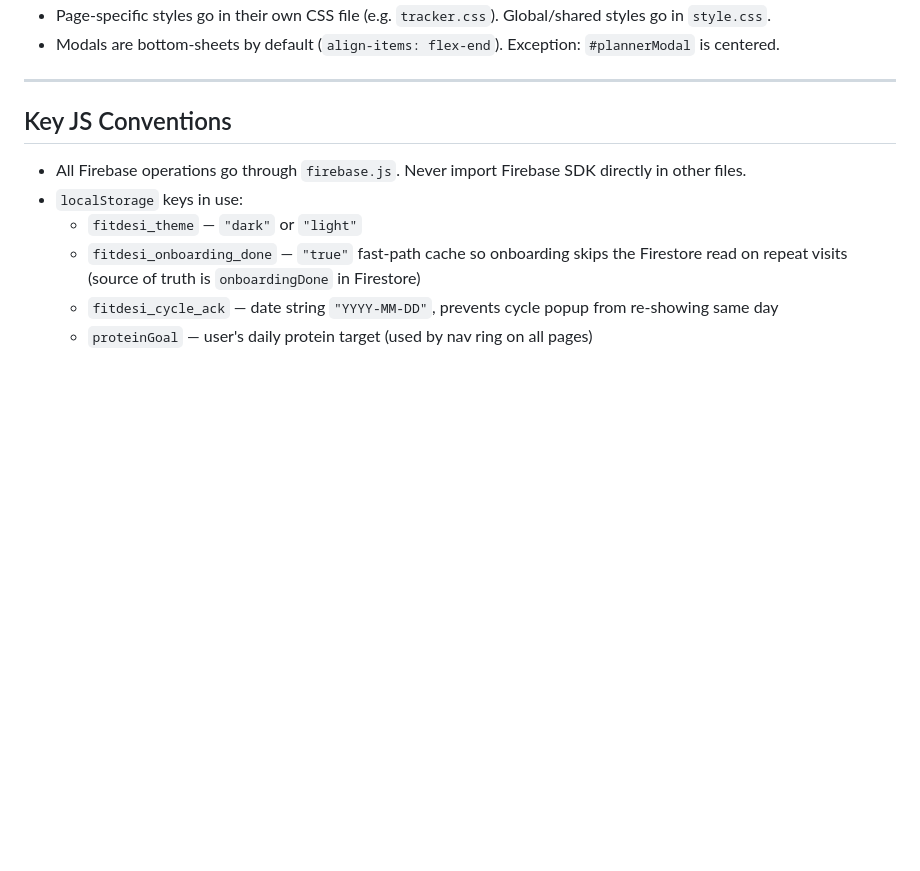
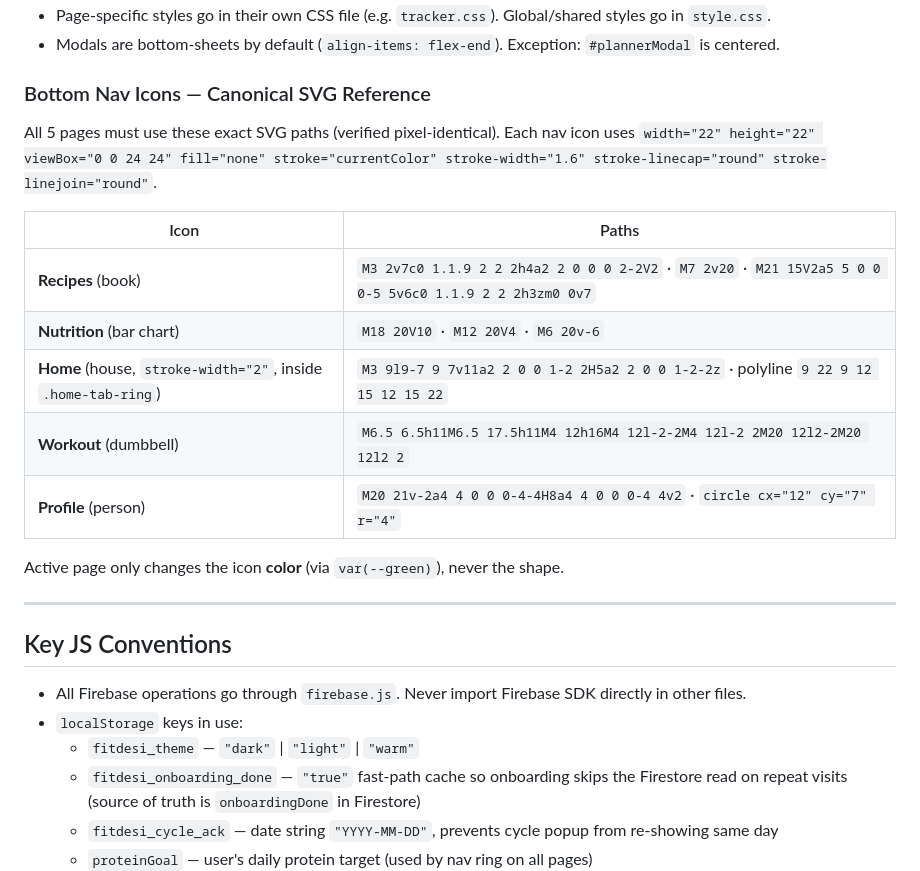
Before and after one commit to jawandbajwa/FitDesi, a Markdown page: CLAUDE.md, the part around one of its changes. Drawn GitHub-style; blank space fills up the shorter version.

```diff
--- a/CLAUDE.md
+++ b/CLAUDE.md
@@ -237,5 +257,18 @@ The script also bumps `sw.js` cache version automatically (current: `fitdesi-v74
 - Page-specific styles go in their own CSS file (e.g. `tracker.css`). Global/shared styles go in `style.css`.
 - Modals are bottom-sheets by default (`align-items: flex-end`). Exception: `#plannerModal` is centered.
+
+### Bottom Nav Icons — Canonical SVG Reference
+All 5 pages must use these exact SVG paths (verified pixel-identical). Each nav icon uses `width="22" height="22" viewBox="0 0 24 24" fill="none" stroke="currentColor" stroke-width="1.6" stroke-linecap="round" stroke-linejoin="round"`.
+
+| Icon | Paths |
+|---|---|
+| **Recipes** (book) | `M3 2v7c0 1.1.9 2 2 2h4a2 2 0 0 0 2-2V2` · `M7 2v20` · `M21 15V2a5 5 0 0 0-5 5v6c0 1.1.9 2 2 2h3zm0 0v7` |
+| **Nutrition** (bar chart) | `M18 20V10` · `M12 20V4` · `M6 20v-6` |
+| **Home** (house, `stroke-width="2"`, inside `.home-tab-ring`) | `M3 9l9-7 9 7v11a2 2 0 0 1-2 2H5a2 2 0 0 1-2-2z` · polyline `9 22 9 12 15 12 15 22` |
+| **Workout** (dumbbell) | `M6.5 6.5h11M6.5 17.5h11M4 12h16M4 12l-2-2M4 12l-2 2M20 12l2-2M20 12l2 2` |
+| **Profile** (person) | `M20 21v-2a4 4 0 0 0-4-4H8a4 4 0 0 0-4 4v2` · `circle cx="12" cy="7" r="4"` |
+
+Active page only changes the icon **color** (via `var(--green)`), never the shape.
 
 ---
 
@@ -243,7 +276,7 @@ The script also bumps `sw.js` cache version automatically (current: `fitdesi-v74
 
 - All Firebase operations go through `firebase.js`. Never import Firebase SDK directly in other files.
 - `localStorage` keys in use:
-  - `fitdesi_theme` — `"dark"` or `"light"`
+  - `fitdesi_theme` — `"dark"` | `"light"` | `"warm"`
   - `fitdesi_onboarding_done` — `"true"` fast-path cache so onboarding skips the Firestore read on repeat visits (source of truth is `onboardingDone` in Firestore)
   - `fitdesi_cycle_ack` — date string `"YYYY-MM-DD"`, prevents cycle popup from re-showing same day
   - `proteinGoal` — user's daily protein target (used by nav ring on all pages)
```
Also changed, not shown: other parts of CLAUDE.md (+28 -8 lines).
